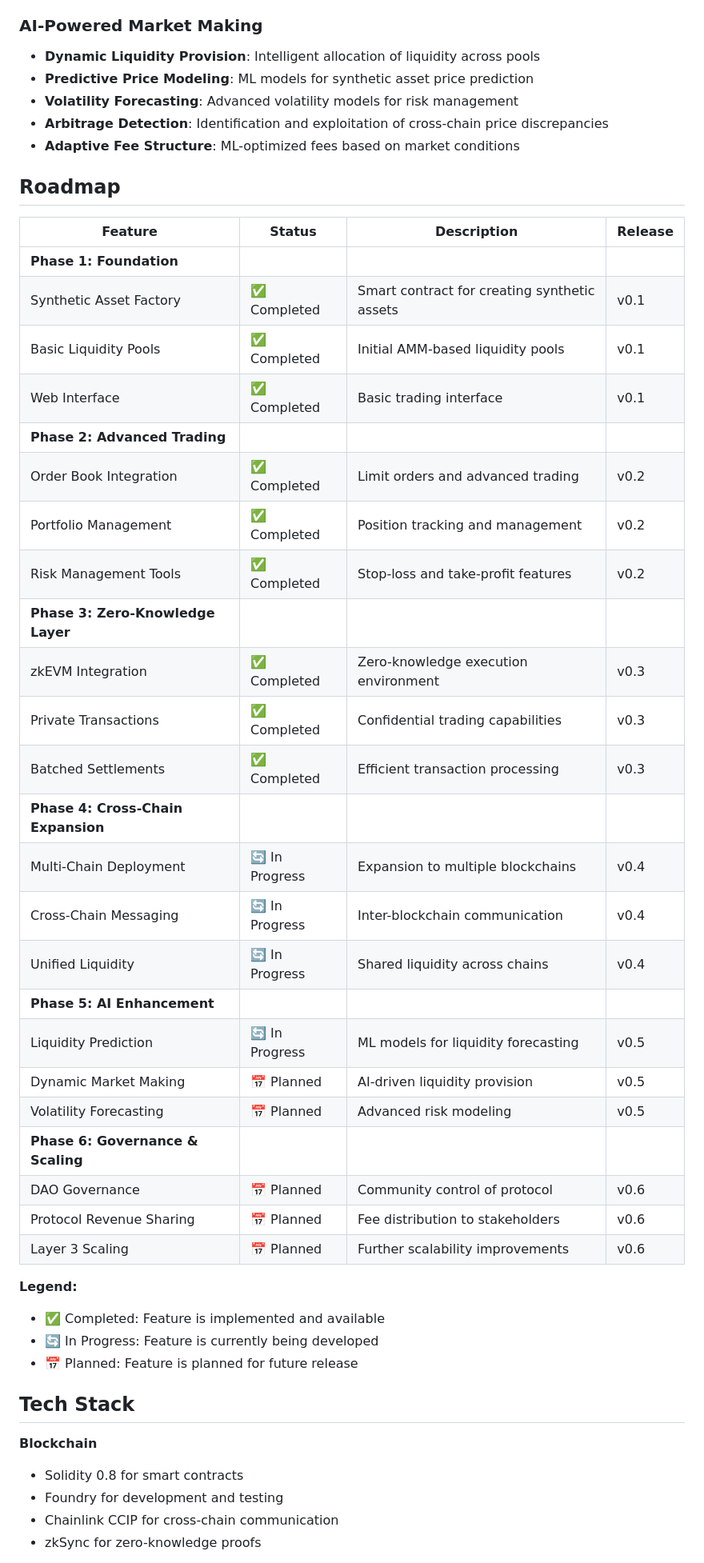
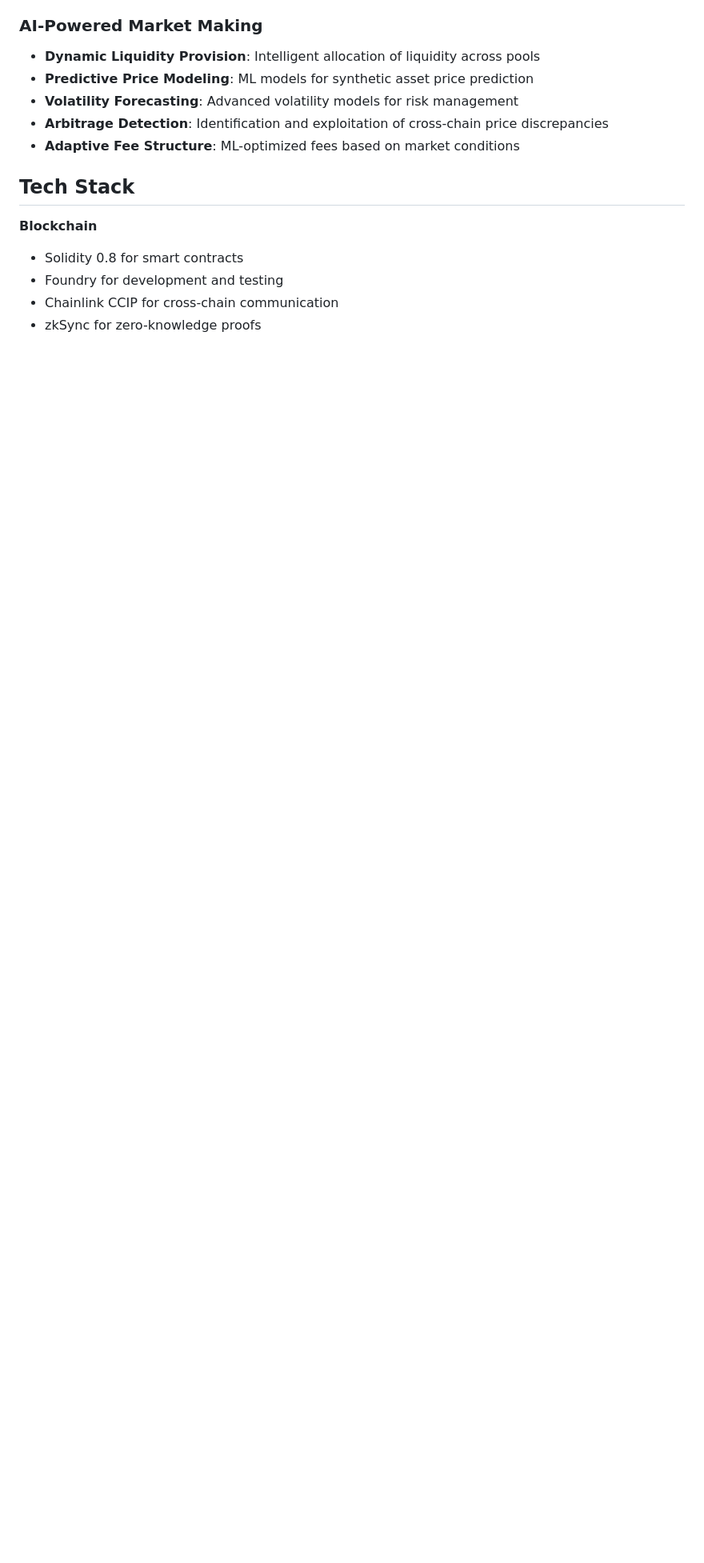
Before and after one commit to abrar2030/Fluxion, a Markdown page: README.md, the part around the change. Shown at 80% size. Drawn GitHub-style; blank space fills up the shorter version.

Commit message:
Refactor code and enhance maintainability.

```diff
--- a/README.md
+++ b/README.md
@@ -61,40 +61,6 @@ Fluxion revolutionizes synthetic asset trading by providing deep, cross-chain li
 * **Volatility Forecasting**: Advanced volatility models for risk management
 * **Arbitrage Detection**: Identification and exploitation of cross-chain price discrepancies
 * **Adaptive Fee Structure**: ML-optimized fees based on market conditions
-
-## Roadmap
-
-| Feature | Status | Description | Release |
-|---------|--------|-------------|---------|
-| **Phase 1: Foundation** |  |  |  |
-| Synthetic Asset Factory | ✅ Completed | Smart contract for creating synthetic assets | v0.1 |
-| Basic Liquidity Pools | ✅ Completed | Initial AMM-based liquidity pools | v0.1 |
-| Web Interface | ✅ Completed | Basic trading interface | v0.1 |
-| **Phase 2: Advanced Trading** |  |  |  |
-| Order Book Integration | ✅ Completed | Limit orders and advanced trading | v0.2 |
-| Portfolio Management | ✅ Completed | Position tracking and management | v0.2 |
-| Risk Management Tools | ✅ Completed | Stop-loss and take-profit features | v0.2 |
-| **Phase 3: Zero-Knowledge Layer** |  |  |  |
-| zkEVM Integration | ✅ Completed | Zero-knowledge execution environment | v0.3 |
-| Private Transactions | ✅ Completed | Confidential trading capabilities | v0.3 |
-| Batched Settlements | ✅ Completed | Efficient transaction processing | v0.3 |
-| **Phase 4: Cross-Chain Expansion** |  |  |  |
-| Multi-Chain Deployment | 🔄 In Progress | Expansion to multiple blockchains | v0.4 |
-| Cross-Chain Messaging | 🔄 In Progress | Inter-blockchain communication | v0.4 |
-| Unified Liquidity | 🔄 In Progress | Shared liquidity across chains | v0.4 |
-| **Phase 5: AI Enhancement** |  |  |  |
-| Liquidity Prediction | 🔄 In Progress | ML models for liquidity forecasting | v0.5 |
-| Dynamic Market Making | 📅 Planned | AI-driven liquidity provision | v0.5 |
-| Volatility Forecasting | 📅 Planned | Advanced risk modeling | v0.5 |
-| **Phase 6: Governance & Scaling** |  |  |  |
-| DAO Governance | 📅 Planned | Community control of protocol | v0.6 |
-| Protocol Revenue Sharing | 📅 Planned | Fee distribution to stakeholders | v0.6 |
-| Layer 3 Scaling | 📅 Planned | Further scalability improvements | v0.6 |
-
-**Legend:**
-* ✅ Completed: Feature is implemented and available
-* 🔄 In Progress: Feature is currently being developed
-* 📅 Planned: Feature is planned for future release
 
 ## Tech Stack
 
```
